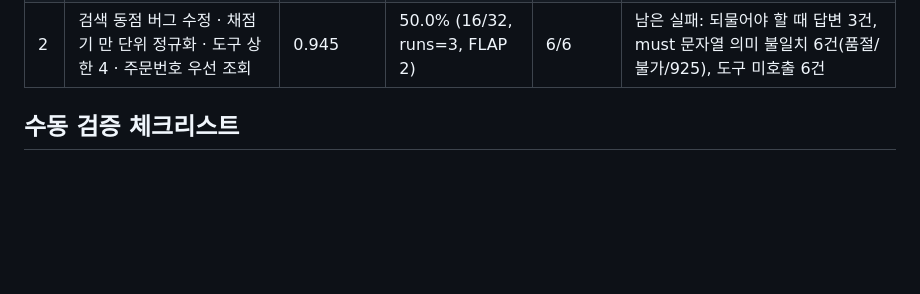
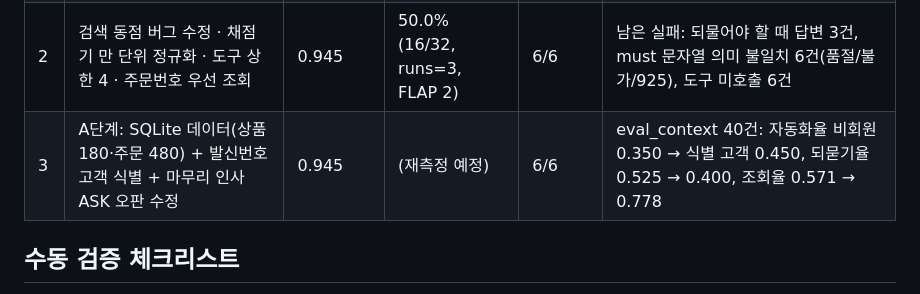
Before and after one commit to GojoSuperman/Creating-a-Customer-Service-Agent, a Markdown page: README.md, the part around the change. Drawn GitHub-style; blank space fills up the shorter version.

Commit message:
docs: A단계 컨텍스트 효과 측정 기록
Co-Authored-By: Claude Fable 5.1 <noreply@anthropic.com>

```diff
--- a/README.md
+++ b/README.md
@@ -58,6 +58,7 @@ cp .env.example .env            # OPENAI_API_KEY 채우기
 | 0 | 기준선 (규칙 라우터) | 0.677 | – | – | 정확도 0.583 |
 | 1 | LLM 라우터 (gpt-4.1-mini) + 답변 gpt-4.1 | 0.945 | 43.8% (14/32, runs=3) | 6/6 PASS ×3회 | 정확도 0.933, ECE 0.039 · hard 72건 자동처리 0.611, 경계모호 15건 전부 확신 처리(위험) |
 | 2 | 검색 동점 버그 수정 · 채점기 만 단위 정규화 · 도구 상한 4 · 주문번호 우선 조회 | 0.945 | 50.0% (16/32, runs=3, FLAP 2) | 6/6 | 남은 실패: 되물어야 할 때 답변 3건, must 문자열 의미 불일치 6건(품절/불가/925), 도구 미호출 6건 |
+| 3 | A단계: SQLite 데이터(상품 180·주문 480) + 발신번호 고객 식별 + 마무리 인사 ASK 오판 수정 | 0.945 | (재측정 예정) | 6/6 | eval_context 40건: 자동화율 비회원 0.350 → 식별 고객 0.450, 되묻기율 0.525 → 0.400, 조회율 0.571 → 0.778 |
 
 ## 수동 검증 체크리스트
 
```
